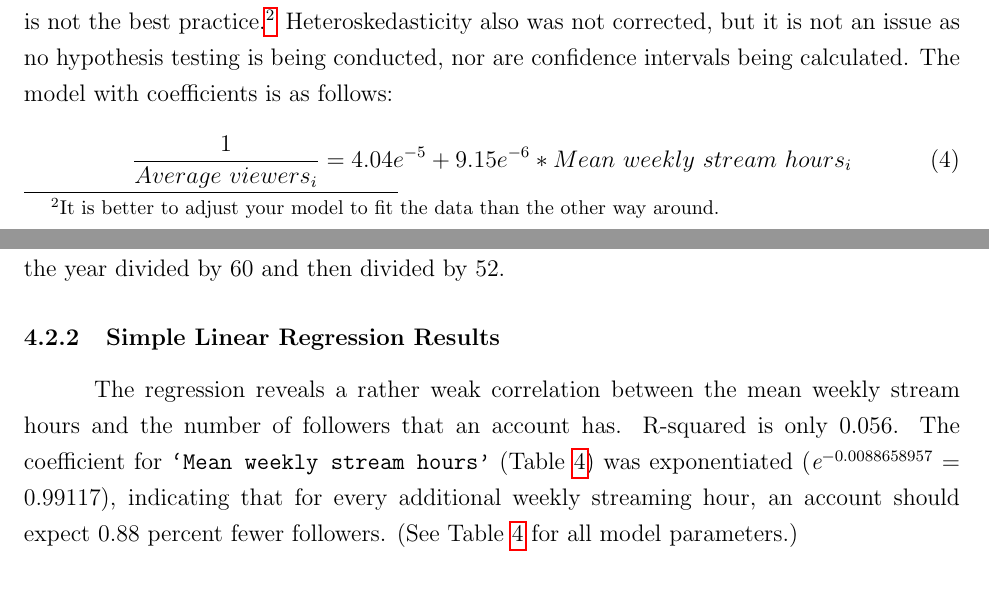
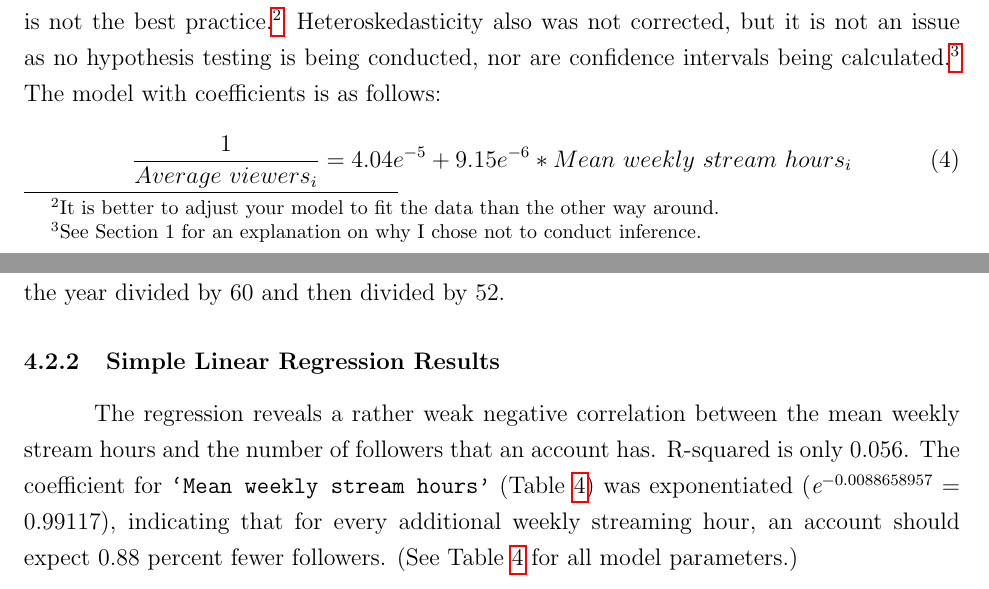
Before and after one commit to matthewacarson/Stat_Crunch_Competition, a LaTeX document (LaTeX_report/final_report.tex): two parts of pages 9 and 12 of 28, joined at a grey line, cut so that both start at the same text. Compiled offline with pdfLaTeX.

Commit message:
Auto commit

```diff
--- a/LaTeX_report/final_report.tex
+++ b/LaTeX_report/final_report.tex
@@ -175,7 +175,7 @@ R-squared is moderate (0.56), suggesting that the mean weekly stream hours can e
 %    \label{table:reciprocal_regression_table}
 %\end{wraptable}
 
-Figure \ref{fig:stream_time_reciprocal_avg_viewers} shows the relationship between the mean weekly stream hours and the inverse of average viewers. The other scatter plots show the residuals. The histogram and Q-Q plots show that the residuals are now symmetric, although excess kurtosis is still high, making the distribution of the residuals leptokurtic (skewness = -0.57036091; excess kurtosis = 6.0727871). Removing extreme dependent variable observations improves this, but it is unlikely to be helpful since inference is not being conducted, and fitting data to your model is not the best practice.\footnote{It is better to adjust your model to fit the data than the other way around.} Heteroskedasticity also was not corrected, but it is not an issue as no hypothesis testing is being conducted, nor are confidence intervals being calculated. The model with coefficients is as follows:
+Figure \ref{fig:stream_time_reciprocal_avg_viewers} shows the relationship between the mean weekly stream hours and the inverse of average viewers. The other scatter plots show the residuals. The histogram and Q-Q plots show that the residuals are now symmetric, although excess kurtosis is still high, making the distribution of the residuals leptokurtic (skewness = -0.57036091; excess kurtosis = 6.0727871). Removing extreme dependent variable observations improves this, but it is unlikely to be helpful since inference is not being conducted, and fitting data to your model is not the best practice.\footnote{It is better to adjust your model to fit the data than the other way around.} Heteroskedasticity also was not corrected, but it is not an issue as no hypothesis testing is being conducted, nor are confidence intervals being calculated.\footnote{See Section 1 for an explanation on why I chose not to conduct inference.} The model with coefficients is as follows:
 \begin{equation}
  \dfrac{1}{Average\ viewers_{i}} = 4.04e^{-5} + 9.15e^{-6} \ast Mean\ weekly\ stream\ hours_{i} \label{eq:reciprocal_model_w_coef}
 \end{equation}
@@ -227,7 +227,7 @@ where \emph{i} is a Twitch account; \texttt{`Followers'} is the number of follow
 
 \subsubsection{Simple Linear Regression Results}\
 
-The regression reveals a rather weak correlation between the mean weekly stream hours and the number of followers that an account has. R-squared is only 0.056. The coefficient for \texttt{`Mean weekly stream hours'} (Table \ref{tab:ln_followers_stream}) was exponentiated ($\emph{e}^{-0.0088658957} = 0.99117$), indicating that for every additional weekly streaming hour, an account should expect 0.88 percent fewer followers. (See Table \ref{tab:ln_followers_stream} for all model parameters.)
+The regression reveals a rather weak negative correlation between the mean weekly stream hours and the number of followers that an account has. R-squared is only 0.056. The coefficient for \texttt{`Mean weekly stream hours'} (Table \ref{tab:ln_followers_stream}) was exponentiated ($\emph{e}^{-0.0088658957} = 0.99117$), indicating that for every additional weekly streaming hour, an account should expect 0.88 percent fewer followers. (See Table \ref{tab:ln_followers_stream} for all model parameters.)
 
 \subsubsection{Scatter Plots}
 
```
